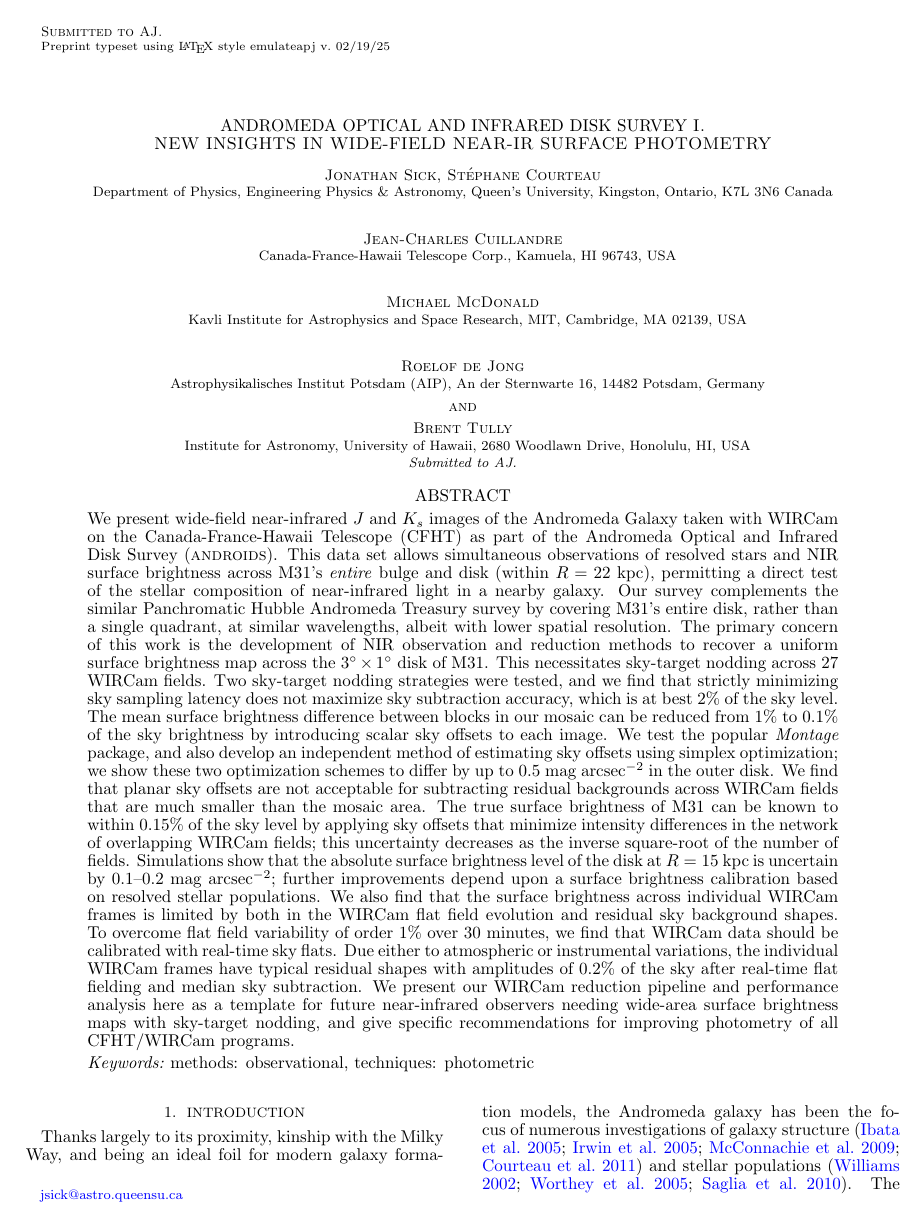
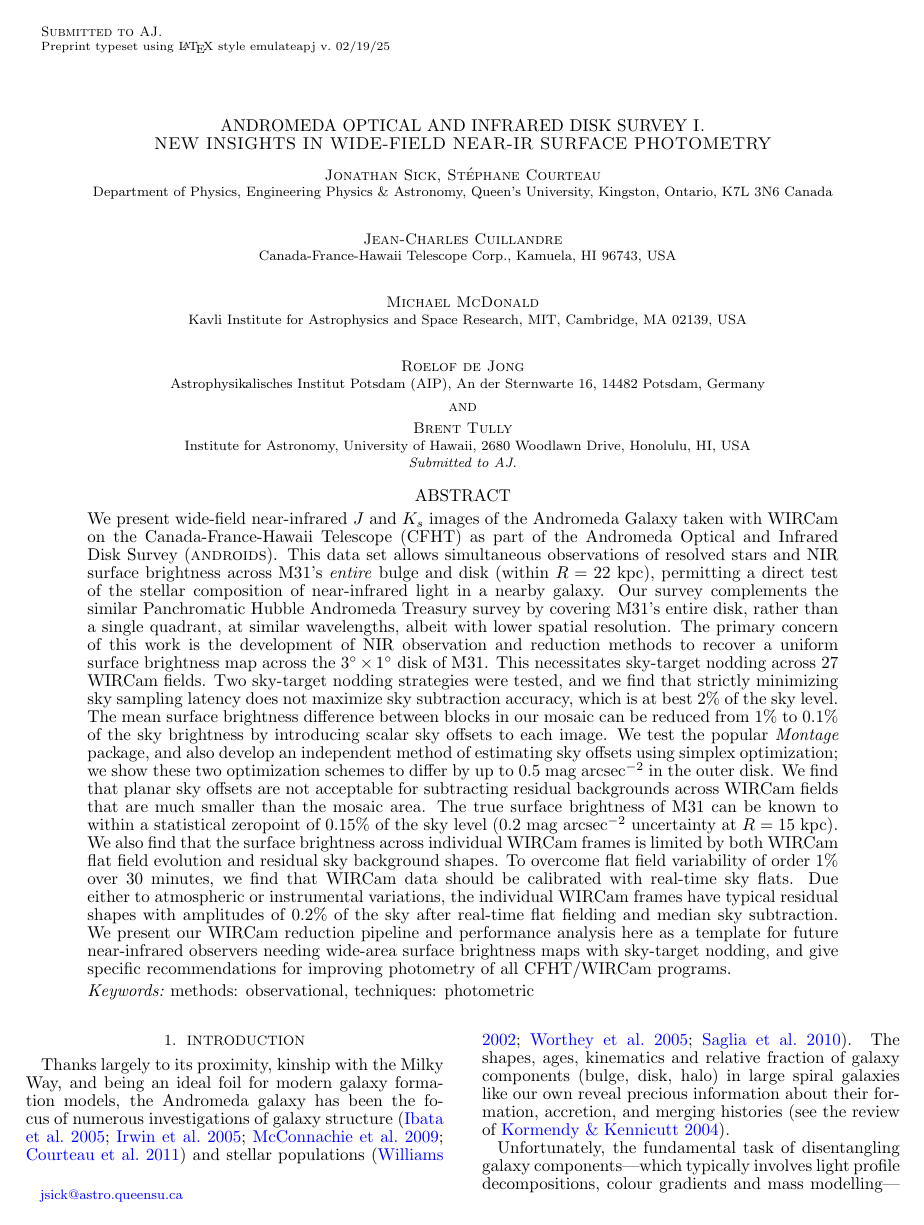
Before and after one commit to jonathansick/skysubpub, a LaTeX document (skysub.tex): page 1 of 17. Compiled offline with pdfLaTeX; a LaTeX package or settings file that is missing is left out.

Commit message:
Abstract tweaks

```diff
--- a/skysub.tex
+++ b/skysub.tex
@@ -75,9 +75,8 @@ Two sky-target nodding strategies were tested, and we find that strictly minimiz
 The mean surface brightness difference between blocks in our mosaic can be reduced from 1\% to 0.1\% of the sky brightness by introducing scalar sky offsets to each image.
 We test the popular \sw{Montage} package, and also develop an independent method of estimating sky offsets using simplex optimization; we show these two optimization schemes to differ by up to 0.5~mag~arcsec$^{-2}$ in the outer disk.
 We find that planar sky offsets are not acceptable for subtracting residual backgrounds across WIRCam fields that are much smaller than the mosaic area.
-The true surface brightness of M31 can be known to within 0.15\% of the sky level by applying sky offsets that minimize intensity differences in the network of overlapping WIRCam fields; this uncertainty decreases as the inverse square-root of the number of fields.
-Simulations show that the absolute surface brightness level of the disk at $R=15$~kpc is uncertain by 0.1--0.2~mag~arcsec$^{-2}$; further improvements depend upon a surface brightness calibration based on resolved stellar populations.
-We also find that the surface brightness across individual WIRCam frames is limited by both in the WIRCam flat field evolution and residual sky background shapes.
+The true surface brightness of M31 can be known to within a statistical zeropoint of 0.15\% of the sky level (0.2 mag arcsec$^{-2}$ uncertainty at $R=15$~kpc).
+We also find that the surface brightness across individual WIRCam frames is limited by both WIRCam flat field evolution and residual sky background shapes.
 To overcome flat field variability of order 1\% over 30 minutes, we find that WIRCam data should be calibrated with real-time sky flats.
 Due either to atmospheric or instrumental variations, the individual WIRCam frames have typical residual shapes with amplitudes of 0.2\% of the sky after real-time flat fielding and median sky subtraction.
 We present our WIRCam reduction pipeline and performance analysis here as a template for future near-infrared observers needing wide-area surface brightness maps with sky-target nodding, and give specific recommendations for improving photometry of all CFHT/WIRCam programs.
```
Also changed, not shown: skysub.tex (4 more changed lines).
